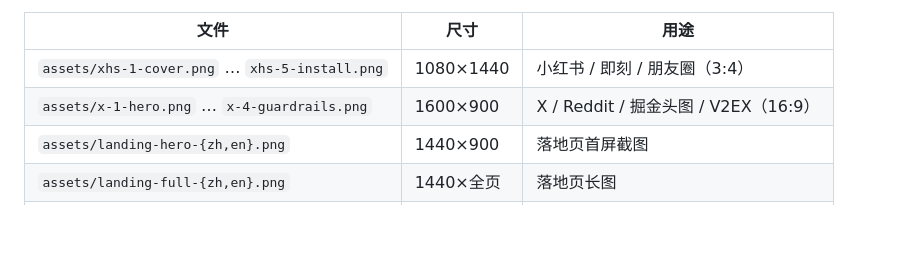
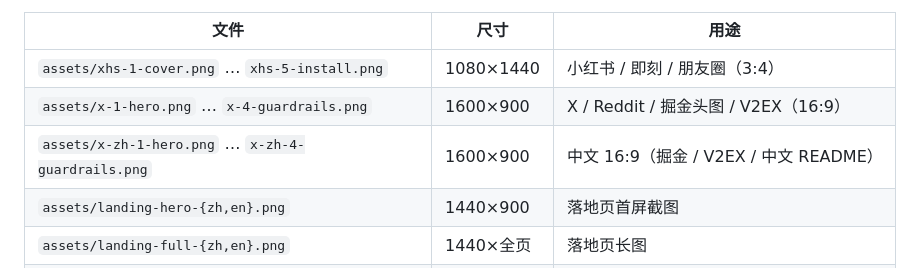
Before and after one commit to qiqll/claude-task, a Markdown page: docs/promo/posts.md, the part around the change. GitHub-like rendering; blank space fills up the shorter version.

```diff
--- a/docs/promo/posts.md
+++ b/docs/promo/posts.md
@@ -10,6 +10,7 @@
 |---|---|---|
 | `assets/xhs-1-cover.png` … `xhs-5-install.png` | 1080×1440 | 小红书 / 即刻 / 朋友圈（3:4） |
 | `assets/x-1-hero.png` … `x-4-guardrails.png` | 1600×900 | X / Reddit / 掘金头图 / V2EX（16:9） |
+| `assets/x-zh-1-hero.png` … `x-zh-4-guardrails.png` | 1600×900 | 中文 16:9（掘金 / V2EX / 中文 README） |
 | `assets/landing-hero-{zh,en}.png` | 1440×900 | 落地页首屏截图 |
 | `assets/landing-full-{zh,en}.png` | 1440×全页 | 落地页长图 |
 | `assets/landing-mobile-{zh,en}.png` | 390×844 | 手机端截图 |
```
Also changed, not shown: README.md (+8 -0 lines), README.zh-CN.md (+8 -0 lines), docs/promo/assets/x-zh-1-hero.png (added), docs/promo/assets/x-zh-2-panel.png (added), docs/promo/assets/x-zh-3-flow.png (added), docs/promo/assets/x-zh-4-guardrails.png (added), 2 other files.
